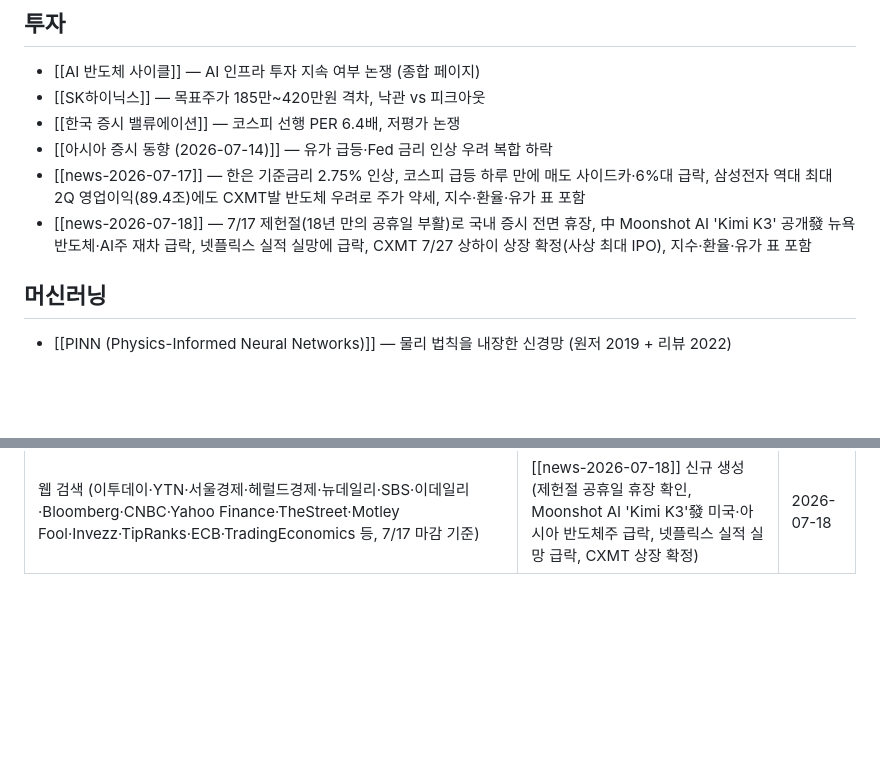
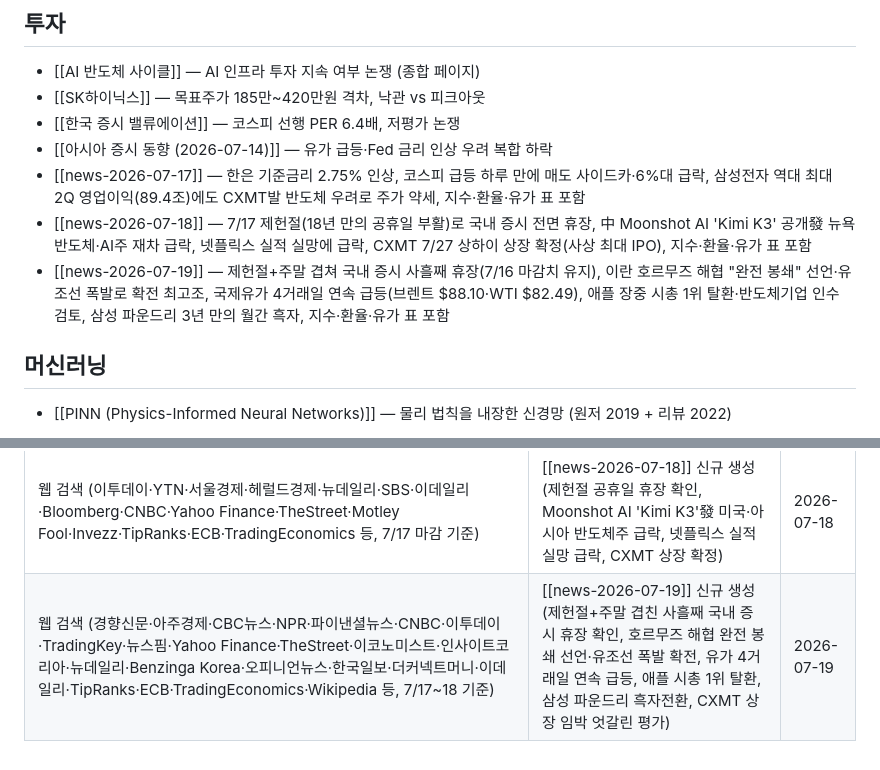
Before and after one commit to Hi-Dear/llm-wiki-han, a Markdown page: Wiki/Home.md, 2 parts joined by grey strips. Rendered like a GitHub page; blank space fills up the shorter version.

```diff
--- a/Wiki/Home.md
+++ b/Wiki/Home.md
@@ -21,6 +21,7 @@ updated: 2026-07-18
 - [[아시아 증시 동향 (2026-07-14)]] — 유가 급등·Fed 금리 인상 우려 복합 하락
 - [[news-2026-07-17]] — 한은 기준금리 2.75% 인상, 코스피 급등 하루 만에 매도 사이드카·6%대 급락, 삼성전자 역대 최대 2Q 영업이익(89.4조)에도 CXMT발 반도체 우려로 주가 약세, 지수·환율·유가 표 포함
 - [[news-2026-07-18]] — 7/17 제헌절(18년 만의 공휴일 부활)로 국내 증시 전면 휴장, 中 Moonshot AI 'Kimi K3' 공개發 뉴욕 반도체·AI주 재차 급락, 넷플릭스 실적 실망에 급락, CXMT 7/27 상하이 상장 확정(사상 최대 IPO), 지수·환율·유가 표 포함
+- [[news-2026-07-19]] — 제헌절+주말 겹쳐 국내 증시 사흘째 휴장(7/16 마감치 유지), 이란 호르무즈 해협 "완전 봉쇄" 선언·유조선 폭발로 확전 최고조, 국제유가 4거래일 연속 급등(브렌트 $88.10·WTI $82.49), 애플 장중 시총 1위 탈환·반도체기업 인수 검토, 삼성 파운드리 3년 만의 월간 흑자, 지수·환율·유가 표 포함
 
 ## 머신러닝
 
@@ -47,3 +48,4 @@ updated: 2026-07-18
 | 웹 검색 (뉴스핌·이투데이·머니투데이·한국경제·CNBC 등, 7/13~16) | [[news-2026-07-17]] 갱신 (지수·환율·유가 표, 호르무즈 유가 이슈 추가) | 2026-07-16 |
 | 웹 검색 재조회 (뉴스핌·파이낸셜뉴스·한국일보·아주경제·뉴스1·SBS Biz·TradingKey·Samsung Newsroom 등, 7/16 마감 기준) | [[news-2026-07-17]] 재갱신 (코스피 매도 사이드카·6%대 급락, 삼성전자 2Q 잠정실적, CXMT IPO, 애플 AI칩 인수설 반영) | 2026-07-16 |
 | 웹 검색 (이투데이·YTN·서울경제·헤럴드경제·뉴데일리·SBS·이데일리·Bloomberg·CNBC·Yahoo Finance·TheStreet·Motley Fool·Invezz·TipRanks·ECB·TradingEconomics 등, 7/17 마감 기준) | [[news-2026-07-18]] 신규 생성 (제헌절 공휴일 휴장 확인, Moonshot AI 'Kimi K3'發 미국·아시아 반도체주 급락, 넷플릭스 실적 실망 급락, CXMT 상장 확정) | 2026-07-18 |
+| 웹 검색 (경향신문·아주경제·CBC뉴스·NPR·파이낸셜뉴스·CNBC·이투데이·TradingKey·뉴스핌·Yahoo Finance·TheStreet·이코노미스트·인사이트코리아·뉴데일리·Benzinga Korea·오피니언뉴스·한국일보·더커넥트머니·이데일리·TipRanks·ECB·TradingEconomics·Wikipedia 등, 7/17~18 기준) | [[news-2026-07-19]] 신규 생성 (제헌절+주말 겹친 사흘째 국내 증시 휴장 확인, 호르무즈 해협 완전 봉쇄 선언·유조선 폭발 확전, 유가 4거래일 연속 급등, 애플 시총 1위 탈환, 삼성 파운드리 흑자전환, CXMT 상장 임박 엇갈린 평가) | 2026-07-19 |
```
Also changed, not shown: other parts of Wiki/Home.md (+1 -1 lines), Wiki/Log.md (+14 -0 lines), Wiki/투자/news-2026-07-19.md (added, +128 -0 lines).
